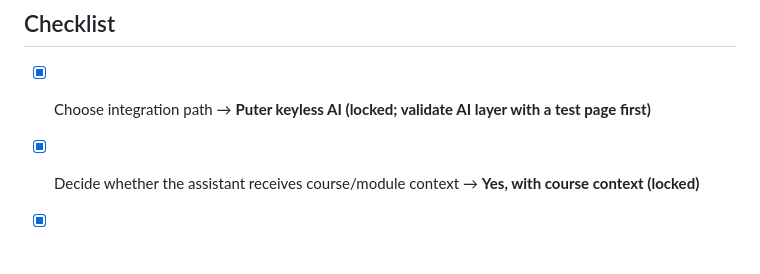
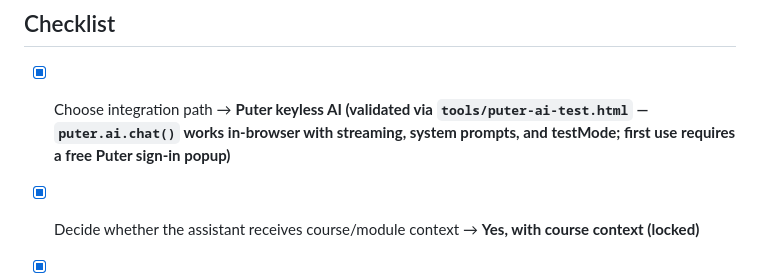
Before and after one commit to rajbabna/LMS-CableNet, a Markdown page: docs/content/15-ai-mentor-assistant-business-logic.md, the part around the change. Drawn GitHub-style; blank space fills up the shorter version.

```diff
--- a/docs/content/15-ai-mentor-assistant-business-logic.md
+++ b/docs/content/15-ai-mentor-assistant-business-logic.md
@@ -140,7 +140,7 @@ Two independent decisions, not required together:
 
 ## Checklist
 
-- [x] Choose integration path → **Puter keyless AI (locked; validate AI layer with a test page first)**
+- [x] Choose integration path → **Puter keyless AI (validated via `tools/puter-ai-test.html` — `puter.ai.chat()` works in-browser with streaming, system prompts, and testMode; first use requires a free Puter sign-in popup)**
 - [x] Decide whether the assistant receives course/module context → **Yes, with course context (locked)**
 - [x] Decide whether conversations are logged, and at what granularity → **Topic summary, opt-in (locked); no raw transcripts**
 - [ ] Write the mentor persona system prompt (guidance style, subject scope, tone, refusal boundaries)
```
Also changed, not shown: docs/RESUME.md (+3 -0 lines).
